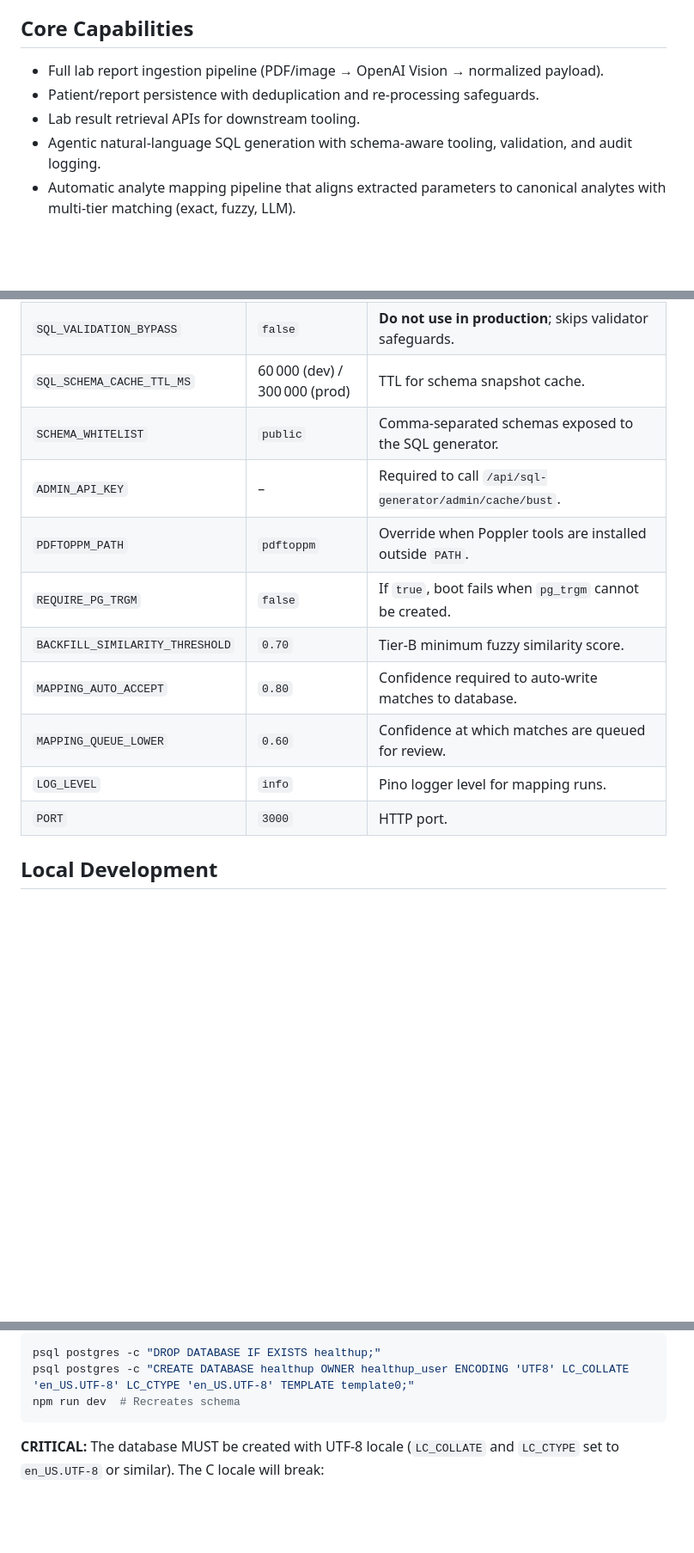
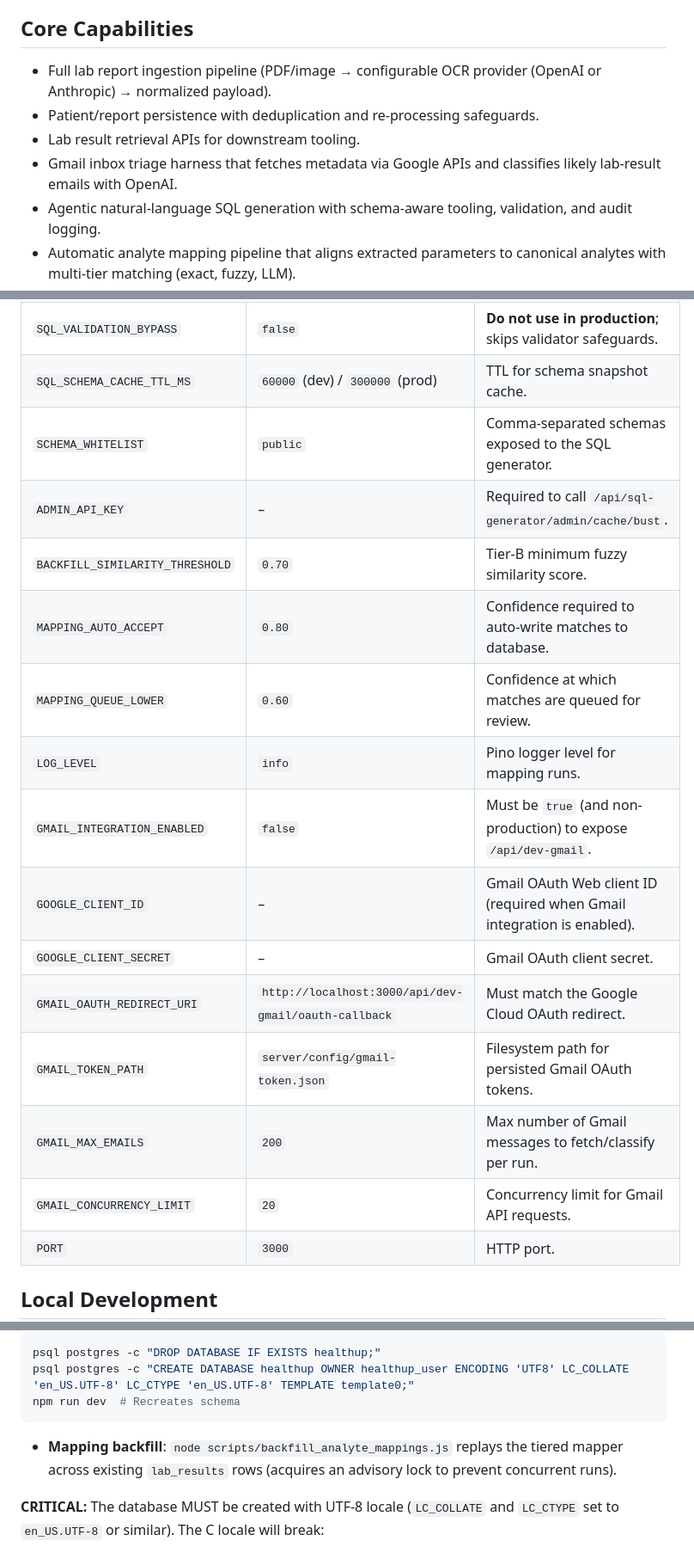
Before and after one commit to rudnitski/HealthUp, a Markdown page: README.md, 3 parts joined by grey strips. Shown at 86% size. GitHub-like rendering; blank space fills up the shorter version.

````diff
--- a/README.md
+++ b/README.md
@@ -3,9 +3,10 @@
 HealthUp transforms raw lab reports into structured longitudinal data and provides a guided analytics surface for the product team. The platform ingests PDFs and images, extracts normalized measurements with OpenAI, persists them to Postgres, and exposes a natural-language SQL interface (with optional charting) to explore the warehouse safely.
 
 ## Core Capabilities
-- Full lab report ingestion pipeline (PDF/image → OpenAI Vision → normalized payload).
+- Full lab report ingestion pipeline (PDF/image → configurable OCR provider (OpenAI or Anthropic) → normalized payload).
 - Patient/report persistence with deduplication and re-processing safeguards.
 - Lab result retrieval APIs for downstream tooling.
+- Gmail inbox triage harness that fetches metadata via Google APIs and classifies likely lab-result emails with OpenAI.
 - Agentic natural-language SQL generation with schema-aware tooling, validation, and audit logging.
 - Automatic analyte mapping pipeline that aligns extracted parameters to canonical analytes with multi-tier matching (exact, fuzzy, LLM).
 - Plot-ready SQL responses and client-side visualization (with parameter selector) for multi-parameter time-series lab trends.
@@ -186,15 +207,20 @@ Create a `.env` in the repo root with the required secrets. Notable variables:
 | `SQLGEN_MAX_SUBQUERIES` | `2` | Validation guardrail for nested subqueries. |
 | `SQLGEN_MAX_AGG_FUNCS` | `10` | Validation guardrail for aggregate usage. |
 | `SQL_VALIDATION_BYPASS` | `false` | **Do not use in production**; skips validator safeguards. |
-| `SQL_SCHEMA_CACHE_TTL_MS` | 60 000 (dev) / 300 000 (prod) | TTL for schema snapshot cache. |
+| `SQL_SCHEMA_CACHE_TTL_MS` | `60000` (dev) / `300000` (prod) | TTL for schema snapshot cache. |
 | `SCHEMA_WHITELIST` | `public` | Comma-separated schemas exposed to the SQL generator. |
 | `ADMIN_API_KEY` | – | Required to call `/api/sql-generator/admin/cache/bust`. |
-| `PDFTOPPM_PATH` | `pdftoppm` | Override when Poppler tools are installed outside `PATH`. |
-| `REQUIRE_PG_TRGM` | `false` | If `true`, boot fails when `pg_trgm` cannot be created. |
 | `BACKFILL_SIMILARITY_THRESHOLD` | `0.70` | Tier-B minimum fuzzy similarity score. |
 | `MAPPING_AUTO_ACCEPT` | `0.80` | Confidence required to auto-write matches to database. |
 | `MAPPING_QUEUE_LOWER` | `0.60` | Confidence at which matches are queued for review. |
 | `LOG_LEVEL` | `info` | Pino logger level for mapping runs. |
+| `GMAIL_INTEGRATION_ENABLED` | `false` | Must be `true` (and non-production) to expose `/api/dev-gmail`. |
+| `GOOGLE_CLIENT_ID` | – | Gmail OAuth Web client ID (required when Gmail integration is enabled). |
+| `GOOGLE_CLIENT_SECRET` | – | Gmail OAuth client secret. |
+| `GMAIL_OAUTH_REDIRECT_URI` | `http://localhost:3000/api/dev-gmail/oauth-callback` | Must match the Google Cloud OAuth redirect. |
+| `GMAIL_TOKEN_PATH` | `server/config/gmail-token.json` | Filesystem path for persisted Gmail OAuth tokens. |
+| `GMAIL_MAX_EMAILS` | `200` | Max number of Gmail messages to fetch/classify per run. |
+| `GMAIL_CONCURRENCY_LIMIT` | `20` | Concurrency limit for Gmail API requests. |
 | `PORT` | `3000` | HTTP port. |
 
 ## Local Development
@@ -240,6 +270,7 @@ psql postgres -c "DROP DATABASE IF EXISTS healthup;"
 psql postgres -c "CREATE DATABASE healthup OWNER healthup_user ENCODING 'UTF8' LC_COLLATE 'en_US.UTF-8' LC_CTYPE 'en_US.UTF-8' TEMPLATE template0;"
 npm run dev  # Recreates schema
 ```
+- **Mapping backfill**: `node scripts/backfill_analyte_mappings.js` replays the tiered mapper across existing `lab_results` rows (acquires an advisory lock to prevent concurrent runs).
 
 **CRITICAL:** The database MUST be created with UTF-8 locale (`LC_COLLATE` and `LC_CTYPE` set to `en_US.UTF-8` or similar). The C locale will break:
 - `LOWER()`/`UPPER()` functions for Cyrillic and other non-ASCII text
````
Also changed, not shown: other parts of README.md (+51 -17 lines).
